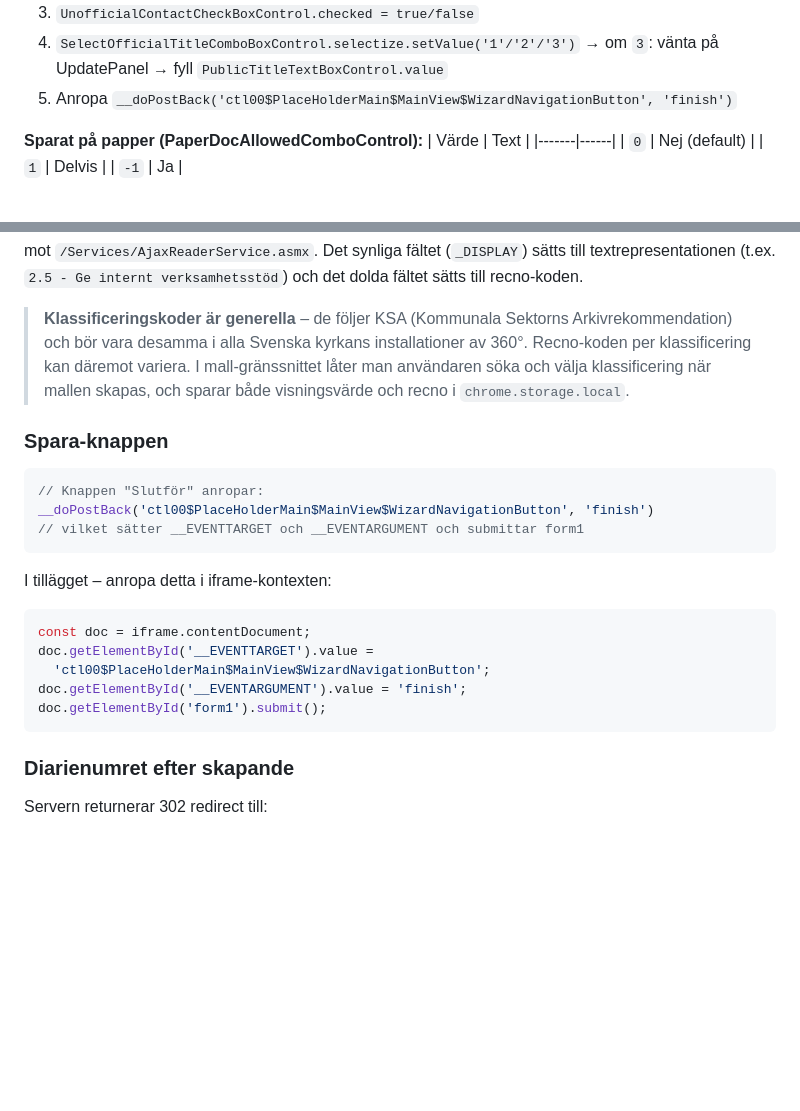
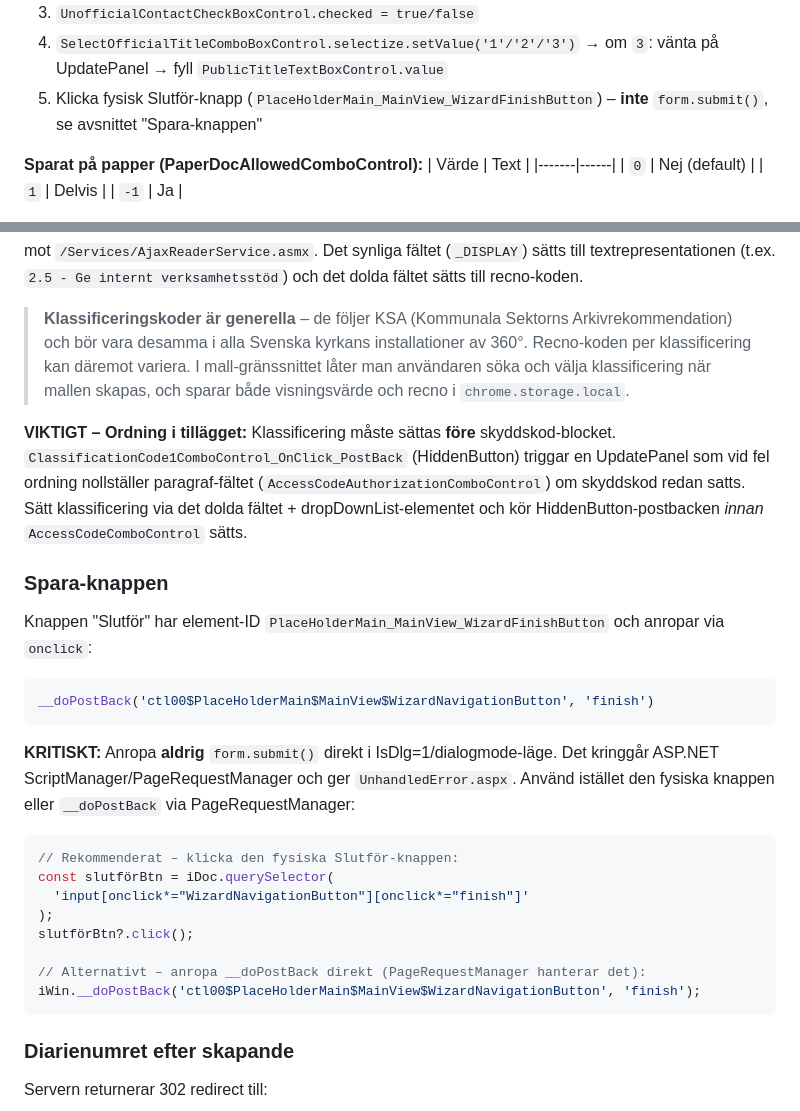
Before and after one commit to Armandur/svk-p360-ext, a Markdown page: CLAUDE.md, 2 parts joined by grey strips. Rendered like a GitHub page; blank space fills up the shorter version.

````diff
--- a/CLAUDE.md
+++ b/CLAUDE.md
@@ -265,7 +265,7 @@ serversvaret innan man sätter deras värden. **Verifierat beteende (2026-03-20)
 2. `AccessCodeAuthorizationComboControl.selectize.setValue('Kyrkoordningen 54 kap. 4 §')` ← Selectize är redo direkt, ingen sleep
 3. `UnofficialContactCheckBoxControl.checked = true/false`
 4. `SelectOfficialTitleComboBoxControl.selectize.setValue('1'/'2'/'3')` → om `3`: vänta på UpdatePanel → fyll `PublicTitleTextBoxControl.value`
-5. Anropa `__doPostBack('ctl00$PlaceHolderMain$MainView$WizardNavigationButton', 'finish')`
+5. Klicka fysisk Slutför-knapp (`PlaceHolderMain_MainView_WizardFinishButton`) – **inte** `form.submit()`, se avsnittet "Spara-knappen"
 
 **Sparat på papper (PaperDocAllowedComboControl):**
 | Värde | Text |
@@ -294,21 +294,33 @@ sätts till recno-koden.
 > man användaren söka och välja klassificering när mallen skapas, och sparar både
 > visningsvärde och recno i `chrome.storage.local`.
 
+**VIKTIGT – Ordning i tillägget:** Klassificering måste sättas **före** skyddskod-blocket.
+`ClassificationCode1ComboControl_OnClick_PostBack` (HiddenButton) triggar en UpdatePanel
+som vid fel ordning nollställer paragraf-fältet (`AccessCodeAuthorizationComboControl`)
+om skyddskod redan satts. Sätt klassificering via det dolda fältet + dropDownList-elementet
+och kör HiddenButton-postbacken *innan* `AccessCodeComboControl` sätts.
+
 ### Spara-knappen
 
+Knappen "Slutför" har element-ID `PlaceHolderMain_MainView_WizardFinishButton` och
+anropar via `onclick`:
 ```js
-// Knappen "Slutför" anropar:
 __doPostBack('ctl00$PlaceHolderMain$MainView$WizardNavigationButton', 'finish')
-// vilket sätter __EVENTTARGET och __EVENTARGUMENT och submittar form1
 ```
 
-I tillägget – anropa detta i iframe-kontexten:
+**KRITISKT:** Anropa **aldrig** `form.submit()` direkt i IsDlg=1/dialogmode-läge.
+Det kringgår ASP.NET ScriptManager/PageRequestManager och ger `UnhandledError.aspx`.
+Använd istället den fysiska knappen eller `__doPostBack` via PageRequestManager:
+
 ```js
-const doc = iframe.contentDocument;
-doc.getElementById('__EVENTTARGET').value =
-  'ctl00$PlaceHolderMain$MainView$WizardNavigationButton';
-doc.getElementById('__EVENTARGUMENT').value = 'finish';
-doc.getElementById('form1').submit();
+// Rekommenderat – klicka den fysiska Slutför-knappen:
+const slutförBtn = iDoc.querySelector(
+  'input[onclick*="WizardNavigationButton"][onclick*="finish"]'
+);
+slutförBtn?.click();
+
+// Alternativt – anropa __doPostBack direkt (PageRequestManager hanterar det):
+iWin.__doPostBack('ctl00$PlaceHolderMain$MainView$WizardNavigationButton', 'finish');
 ```
 
 ### Diarienumret efter skapande
````
Also changed, not shown: other parts of CLAUDE.md (+46 -0 lines).
